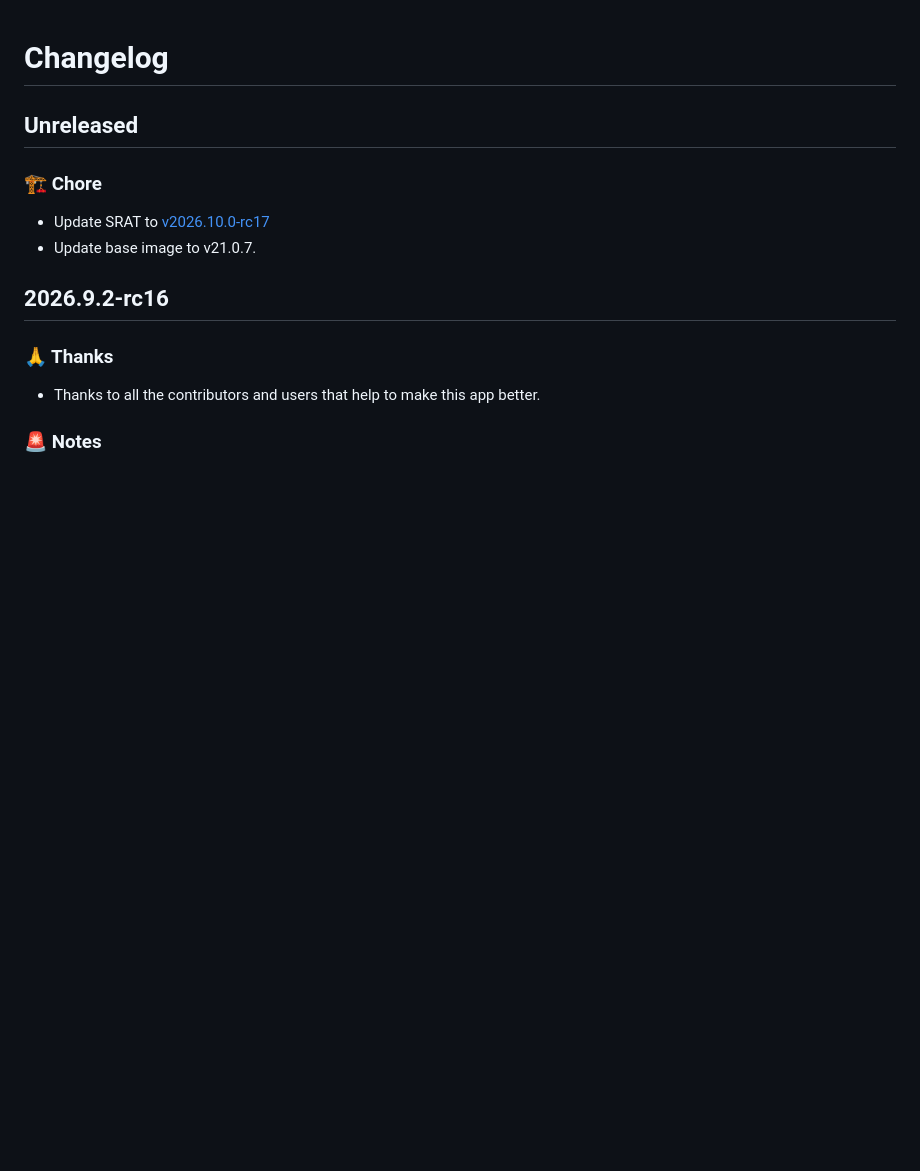
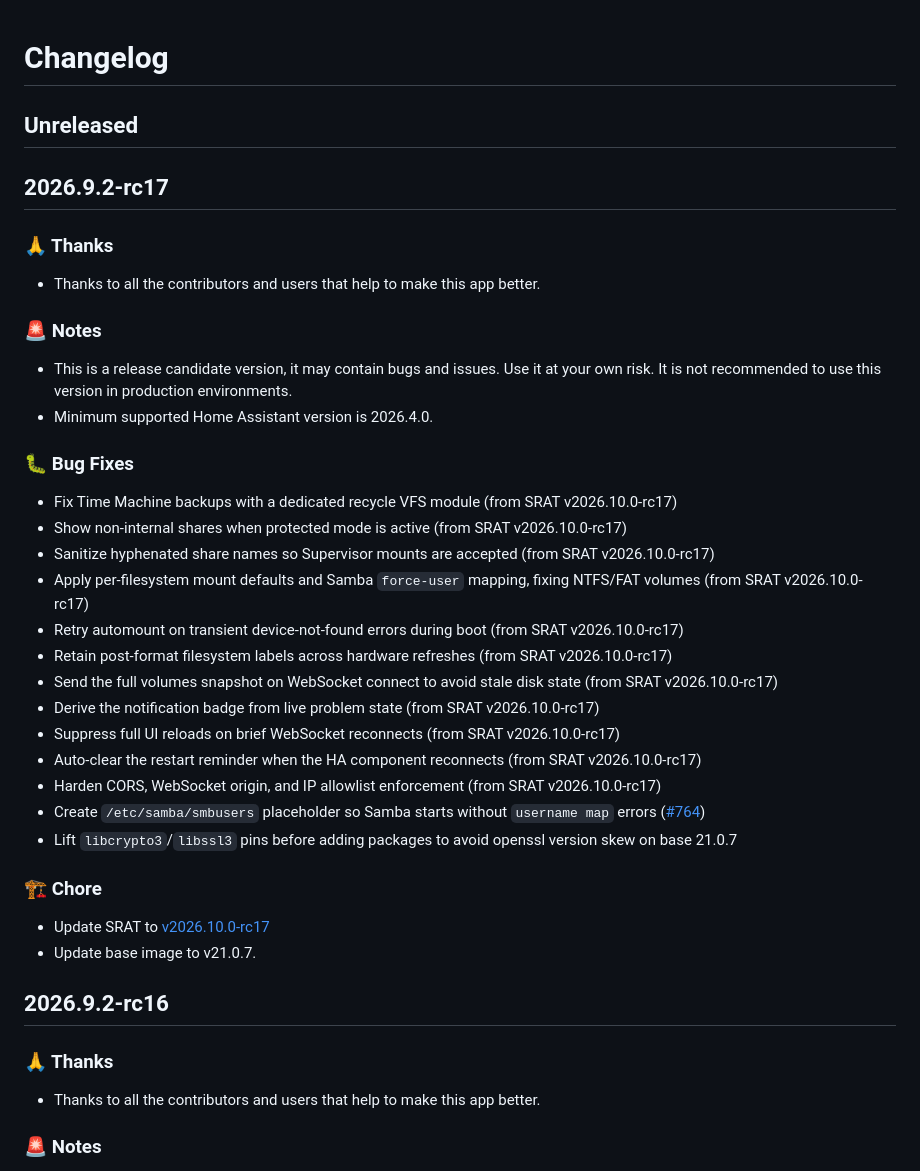
Before and after one commit to dianlight/hassio-addons, a Markdown page: sambanas2/CHANGELOG.md, the part around the change. Drawn GitHub-style; blank space fills up the shorter version.

Commit message:
chore: update sambanas2 CHANGELOG.md Unreleased via opencode

```diff
--- a/sambanas2/CHANGELOG.md
+++ b/sambanas2/CHANGELOG.md
@@ -1,6 +1,33 @@
 # Changelog
 
 ## Unreleased
+
+## 2026.9.2-rc17
+
+### 🙏 Thanks
+
+- Thanks to all the contributors and users that help to make this app better.
+
+### 🚨 Notes
+
+- This is a release candidate version, it may contain bugs and issues. Use it at your own risk. It is not recommended to use this version in production environments.
+- Minimum supported Home Assistant version is 2026.4.0.
+
+### 🐛 Bug Fixes
+
+- Fix Time Machine backups with a dedicated recycle VFS module (from SRAT v2026.10.0-rc17)
+- Show non-internal shares when protected mode is active (from SRAT v2026.10.0-rc17)
+- Sanitize hyphenated share names so Supervisor mounts are accepted (from SRAT v2026.10.0-rc17)
+- Apply per-filesystem mount defaults and Samba `force-user` mapping, fixing NTFS/FAT volumes (from SRAT v2026.10.0-rc17)
+- Retry automount on transient device-not-found errors during boot (from SRAT v2026.10.0-rc17)
+- Retain post-format filesystem labels across hardware refreshes (from SRAT v2026.10.0-rc17)
+- Send the full volumes snapshot on WebSocket connect to avoid stale disk state (from SRAT v2026.10.0-rc17)
+- Derive the notification badge from live problem state (from SRAT v2026.10.0-rc17)
+- Suppress full UI reloads on brief WebSocket reconnects (from SRAT v2026.10.0-rc17)
+- Auto-clear the restart reminder when the HA component reconnects (from SRAT v2026.10.0-rc17)
+- Harden CORS, WebSocket origin, and IP allowlist enforcement (from SRAT v2026.10.0-rc17)
+- Create `/etc/samba/smbusers` placeholder so Samba starts without `username map` errors ([#764](https://github.com/dianlight/hassio-addons/issues/764))
+- Lift `libcrypto3`/`libssl3` pins before adding packages to avoid openssl version skew on base 21.0.7
 
 ### 🏗 Chore
 
```
